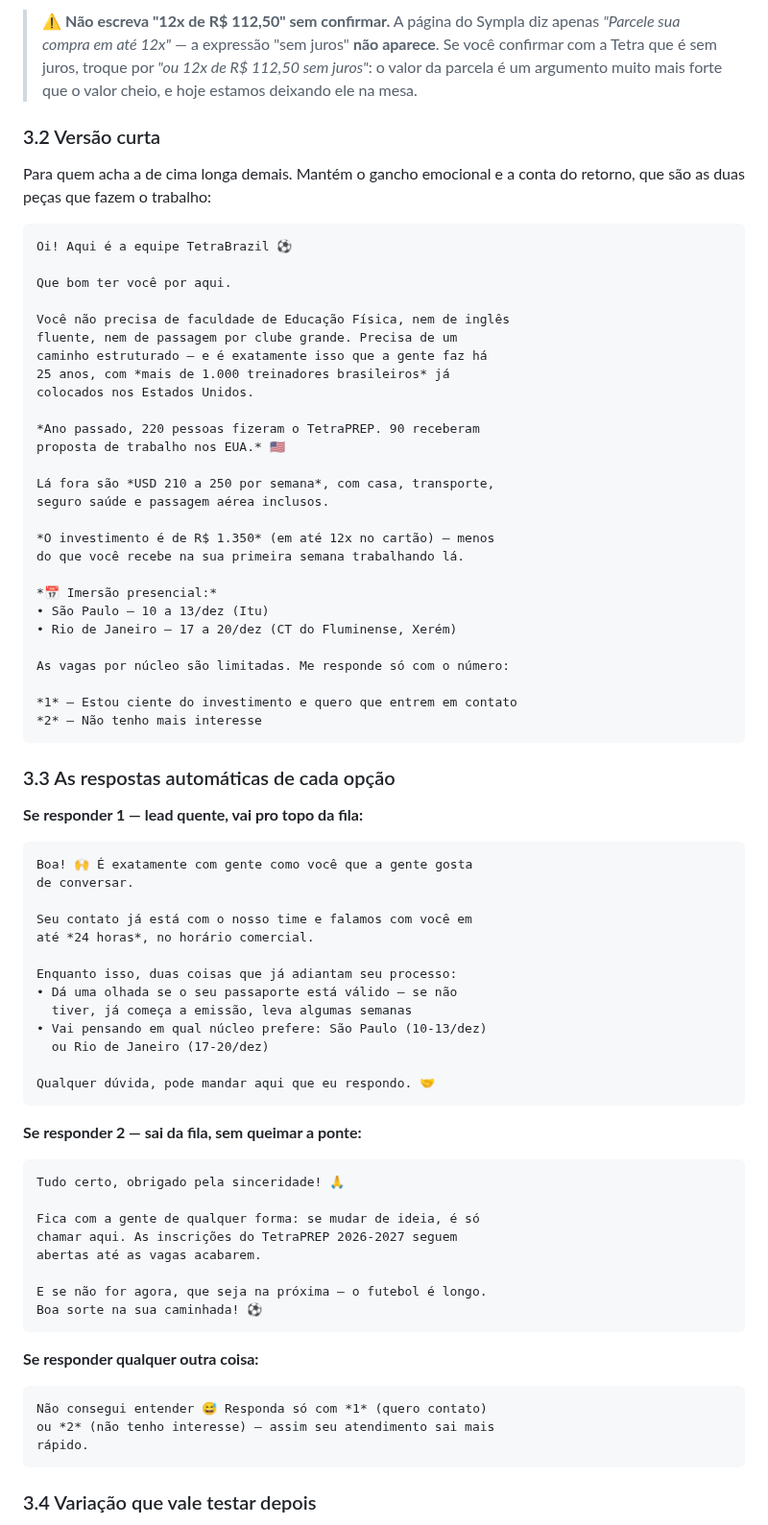
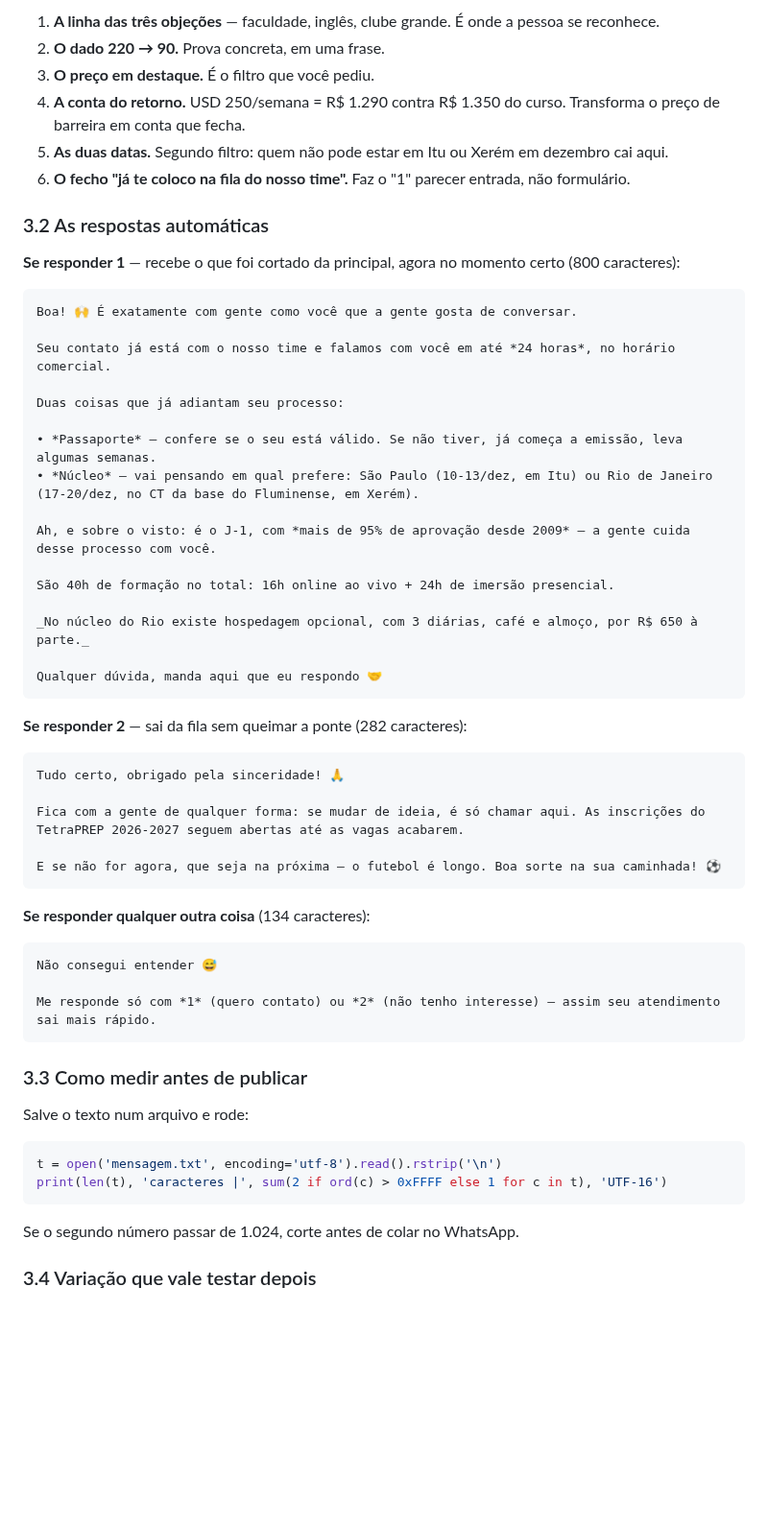
Before and after one commit to mariazeredostudios/trafegopago, a Markdown page: tetrabrazil/2026-10-08-mensagem-automatica-qualificacao.md, the part around one of its changes. Shown at 96% size. Rendered like a GitHub page; blank space fills up the shorter version.

````diff
--- a/tetrabrazil/2026-10-08-mensagem-automatica-qualificacao.md
+++ b/tetrabrazil/2026-10-08-mensagem-automatica-qualificacao.md
@@ -138,82 +121,67 @@ extremos com honestidade. Se o dólar cair muito, revisar a frase.
 
-> ⚠️ **Não escreva "12x de R$ 112,50" sem confirmar.** A página do Sympla diz
-> apenas *"Parcele sua compra em até 12x"* — a expressão "sem juros" **não
-> aparece**. Se você confirmar com a Tetra que é sem juros, troque por
-> *"ou 12x de R$ 112,50 sem juros"*: o valor da parcela é um argumento muito
-> mais forte que o valor cheio, e hoje estamos deixando ele na mesa.
+1. **A linha das três objeções** — faculdade, inglês, clube grande. É onde a
+   pessoa se reconhece.
+2. **O dado 220 → 90.** Prova concreta, em uma frase.
+3. **O preço em destaque.** É o filtro que você pediu.
+4. **A conta do retorno.** USD 250/semana = R$ 1.290 contra R$ 1.350 do curso.
+   Transforma o preço de barreira em conta que fecha.
+5. **As duas datas.** Segundo filtro: quem não pode estar em Itu ou Xerém em
+   dezembro cai aqui.
+6. **O fecho "já te coloco na fila do nosso time".** Faz o "1" parecer entrada,
+   não formulário.
 
-### 3.2 Versão curta
+### 3.2 As respostas automáticas
 
-Para quem acha a de cima longa demais. Mantém o gancho emocional e a conta do
-retorno, que são as duas peças que fazem o trabalho:
+**Se responder 1** — recebe o que foi cortado da principal, agora no momento
+certo (800 caracteres):
 
 ```
-Oi! Aqui é a equipe TetraBrazil ⚽
+Boa! 🙌 É exatamente com gente como você que a gente gosta de conversar.
 
-Que bom ter você por aqui.
+Seu contato já está com o nosso time e falamos com você em até *24 horas*, no horário comercial.
 
-Você não precisa de faculdade de Educação Física, nem de inglês
-fluente, nem de passagem por clube grande. Precisa de um
-caminho estruturado — e é exatamente isso que a gente faz há
-25 anos, com *mais de 1.000 treinadores brasileiros* já
-colocados nos Estados Unidos.
+Duas coisas que já adiantam seu processo:
 
-*Ano passado, 220 pessoas fizeram o TetraPREP. 90 receberam
-proposta de trabalho nos EUA.* 🇺🇸
+• *Passaporte* — confere se o seu está válido. Se não tiver, já começa a emissão, leva algumas semanas.
+• *Núcleo* — vai pensando em qual prefere: São Paulo (10-13/dez, em Itu) ou Rio de Janeiro (17-20/dez, no CT da base do Fluminense, em Xerém).
 
-Lá fora são *USD 210 a 250 por semana*, com casa, transporte,
-seguro saúde e passagem aérea inclusos.
+Ah, e sobre o visto: é o J-1, com *mais de 95% de aprovação desde 2009* — a gente cuida desse processo com você.
 
-*O investimento é de R$ 1.350* (em até 12x no cartão) — menos
-do que você recebe na sua primeira semana trabalhando lá.
+São 40h de formação no total: 16h online ao vivo + 24h de imersão presencial.
 
-*📅 Imersão presencial:*
-• São Paulo — 10 a 13/dez (Itu)
-• Rio de Janeiro — 17 a 20/dez (CT do Fluminense, Xerém)
+_No núcleo do Rio existe hospedagem opcional, com 3 diárias, café e almoço, por R$ 650 à parte._
 
-As vagas por núcleo são limitadas. Me responde só com o número:
-
-*1* — Estou ciente do investimento e quero que entrem em contato
-*2* — Não tenho mais interesse
+Qualquer dúvida, manda aqui que eu respondo 🤝
 ```
 
-### 3.3 As respostas automáticas de cada opção
+**Se responder 2** — sai da fila sem queimar a ponte (282 caracteres):
 
-**Se responder 1 — lead quente, vai pro topo da fila:**
-```
-Boa! 🙌 É exatamente com gente como você que a gente gosta
-de conversar.
-
-Seu contato já está com o nosso time e falamos com você em
-até *24 horas*, no horário comercial.
-
-Enquanto isso, duas coisas que já adiantam seu processo:
-• Dá uma olhada se o seu passaporte está válido — se não
-  tiver, já começa a emissão, leva algumas semanas
-• Vai pensando em qual núcleo prefere: São Paulo (10-13/dez)
-  ou Rio de Janeiro (17-20/dez)
-
-Qualquer dúvida, pode mandar aqui que eu respondo. 🤝
-```
-
-**Se responder 2 — sai da fila, sem queimar a ponte:**
 ```
 Tudo certo, obrigado pela sinceridade! 🙏
 
-Fica com a gente de qualquer forma: se mudar de ideia, é só
-chamar aqui. As inscrições do TetraPREP 2026-2027 seguem
-abertas até as vagas acabarem.
+Fica com a gente de qualquer forma: se mudar de ideia, é só chamar aqui. As inscrições do TetraPREP 2026-2027 seguem abertas até as vagas acabarem.
 
-E se não for agora, que seja na próxima — o futebol é longo.
-Boa sorte na sua caminhada! ⚽
+E se não for agora, que seja na próxima — o futebol é longo. Boa sorte na sua caminhada! ⚽
 ```
 
-**Se responder qualquer outra coisa:**
+**Se responder qualquer outra coisa** (134 caracteres):
+
 ```
-Não consegui entender 😅 Responda só com *1* (quero contato)
-ou *2* (não tenho interesse) — assim seu atendimento sai mais
-rápido.
+Não consegui entender 😅
+
+Me responde só com *1* (quero contato) ou *2* (não tenho interesse) — assim seu atendimento sai mais rápido.
 ```
+
+### 3.3 Como medir antes de publicar
+
+Salve o texto num arquivo e rode:
+
+```python
+t = open('mensagem.txt', encoding='utf-8').read().rstrip('\n')
+print(len(t), 'caracteres |', sum(2 if ord(c) > 0xFFFF else 1 for c in t), 'UTF-16')
+```
+
+Se o segundo número passar de 1.024, corte antes de colar no WhatsApp.
 
 ### 3.4 Variação que vale testar depois
 
````
Also changed, not shown: other parts of tetrabrazil/2026-10-08-mensagem-automatica-qualificacao.md (+43 -60 lines).
